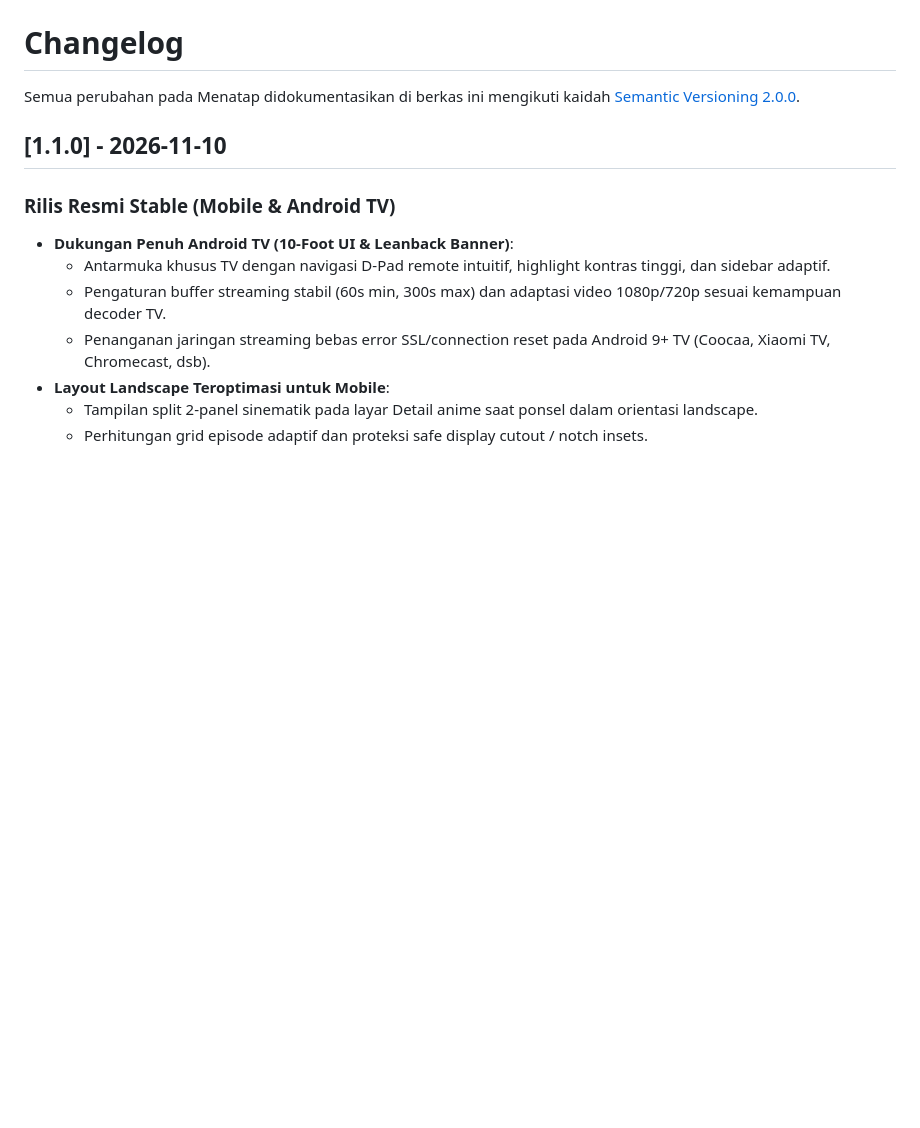
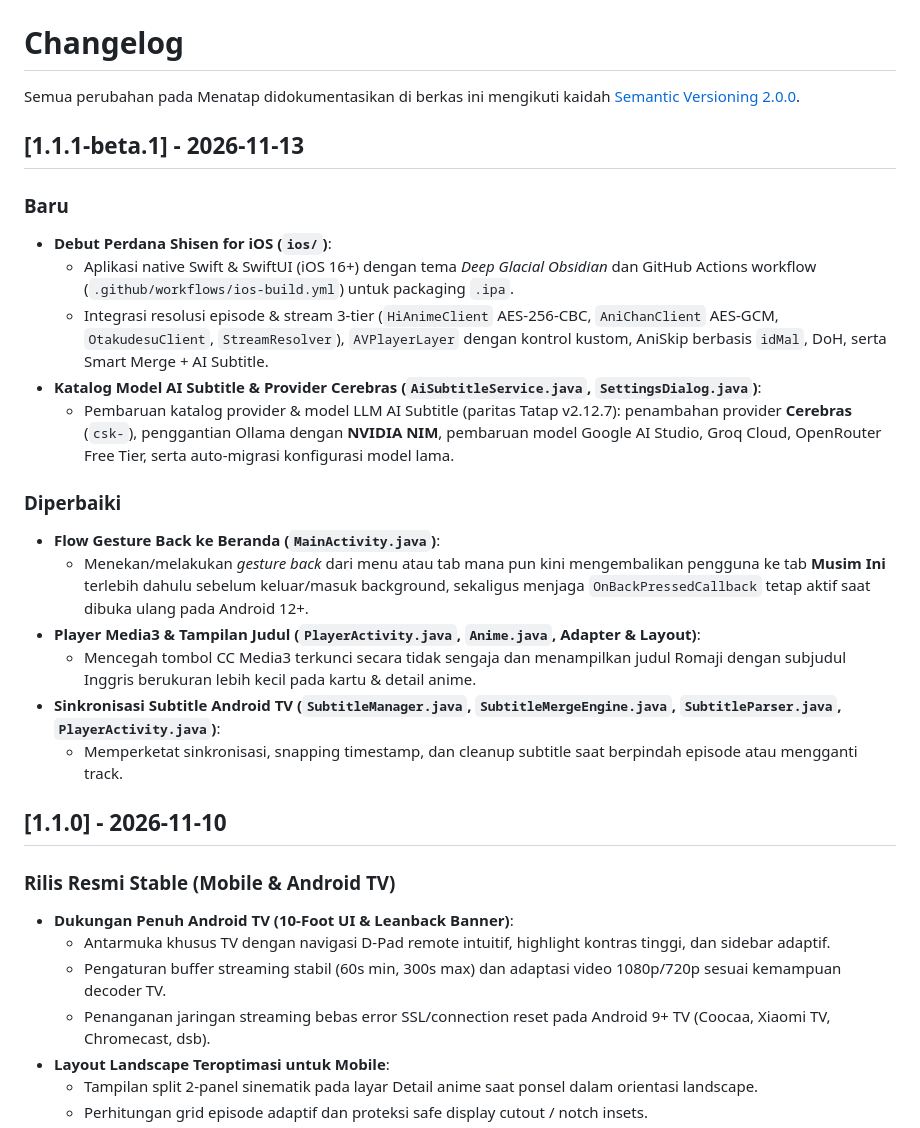
Before and after one commit to asfaraguest/shisen, a Markdown page: CHANGELOG.md, the part around the change. Drawn GitHub-style; blank space fills up the shorter version.

Commit message:
docs(changelog): mutakhirkan catatan rilis v1.1.1-beta.1

```diff
--- a/CHANGELOG.md
+++ b/CHANGELOG.md
@@ -1,6 +1,23 @@
 # Changelog
 
 Semua perubahan pada Menatap didokumentasikan di berkas ini mengikuti kaidah [Semantic Versioning 2.0.0](https://semver.org/).
+
+## [1.1.1-beta.1] - 2026-11-13
+
+### Baru
+- **Debut Perdana Shisen for iOS (`ios/`)**:
+  - Aplikasi native Swift & SwiftUI (iOS 16+) dengan tema *Deep Glacial Obsidian* dan GitHub Actions workflow (`.github/workflows/ios-build.yml`) untuk packaging `.ipa`.
+  - Integrasi resolusi episode & stream 3-tier (`HiAnimeClient` AES-256-CBC, `AniChanClient` AES-GCM, `OtakudesuClient`, `StreamResolver`), `AVPlayerLayer` dengan kontrol kustom, AniSkip berbasis `idMal`, DoH, serta Smart Merge + AI Subtitle.
+- **Katalog Model AI Subtitle & Provider Cerebras (`AiSubtitleService.java`, `SettingsDialog.java`)**:
+  - Pembaruan katalog provider & model LLM AI Subtitle (paritas Tatap v2.12.7): penambahan provider **Cerebras** (`csk-`), penggantian Ollama dengan **NVIDIA NIM**, pembaruan model Google AI Studio, Groq Cloud, OpenRouter Free Tier, serta auto-migrasi konfigurasi model lama.
+
+### Diperbaiki
+- **Flow Gesture Back ke Beranda (`MainActivity.java`)**:
+  - Menekan/melakukan *gesture back* dari menu atau tab mana pun kini mengembalikan pengguna ke tab **Musim Ini** terlebih dahulu sebelum keluar/masuk background, sekaligus menjaga `OnBackPressedCallback` tetap aktif saat dibuka ulang pada Android 12+.
+- **Player Media3 & Tampilan Judul (`PlayerActivity.java`, `Anime.java`, Adapter & Layout)**:
+  - Mencegah tombol CC Media3 terkunci secara tidak sengaja dan menampilkan judul Romaji dengan subjudul Inggris berukuran lebih kecil pada kartu & detail anime.
+- **Sinkronisasi Subtitle Android TV (`SubtitleManager.java`, `SubtitleMergeEngine.java`, `SubtitleParser.java`, `PlayerActivity.java`)**:
+  - Memperketat sinkronisasi, snapping timestamp, dan cleanup subtitle saat berpindah episode atau mengganti track.
 
 ## [1.1.0] - 2026-11-10
 
```
